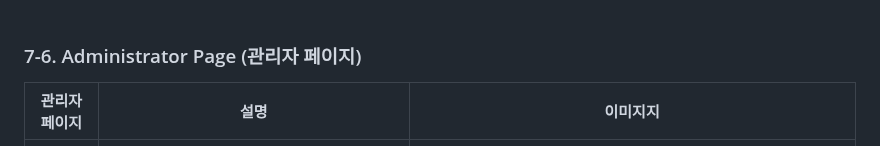
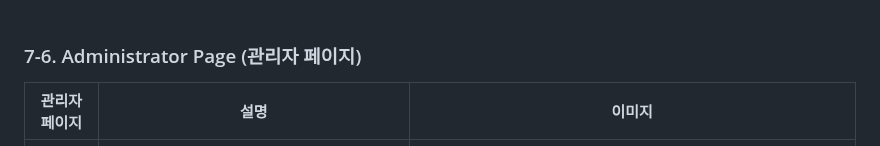
Before and after one commit to leeyerimmm/HappyBean, a Markdown page: README.md, the part around the change. Drawn GitHub-style.

```diff
--- a/README.md
+++ b/README.md
@@ -231,7 +231,7 @@ Happypotato/
 ### 7-6. Administrator Page (관리자 페이지)
 
 
-| 관리자 페이지 | 설명 | 이미지지 |
+| 관리자 페이지 | 설명 | 이미지 |
 |---------------|------|-----------|
 | **기부 관리** | 기부 프로젝트를 관리하고, 목표 금액 달성 여부를 확인하며 수정 및 삭제할 수 있는 페이지입니다. | ![기부 관리 페이지](./images/maneger_donation.png) |
 | **펀딩 관리** | 펀딩 아이템을 관리하고, 목표 금액 달성 여부를 확인하며 수정 및 삭제할 수 있는 페이지입니다. | ![펀딩 관리 페이지](./images/maneger_funding.png) |
```
